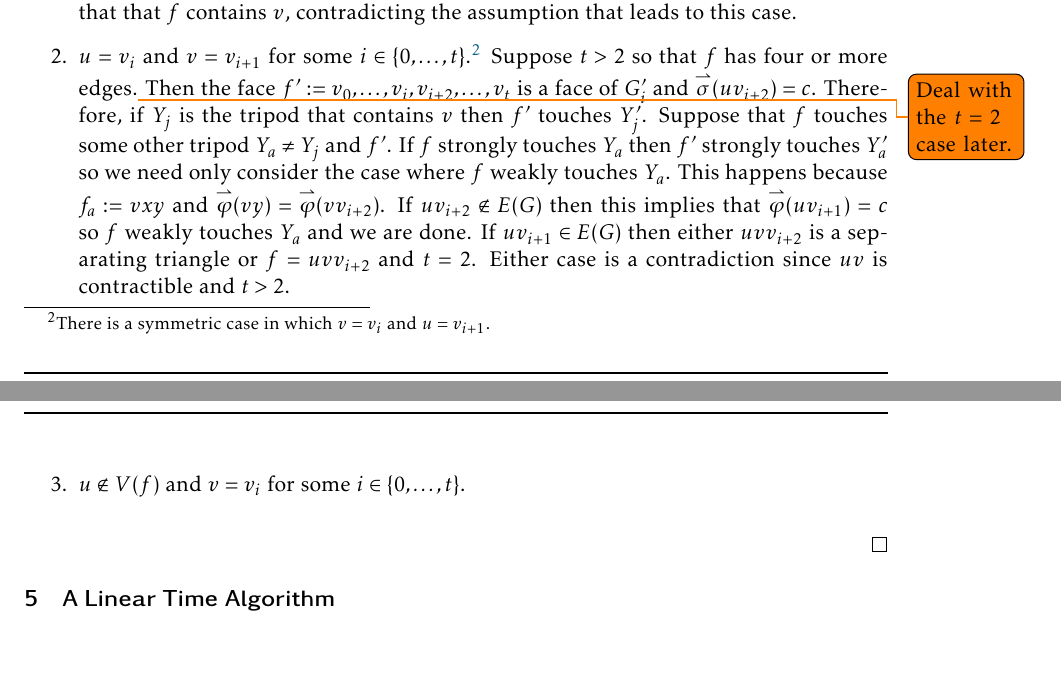
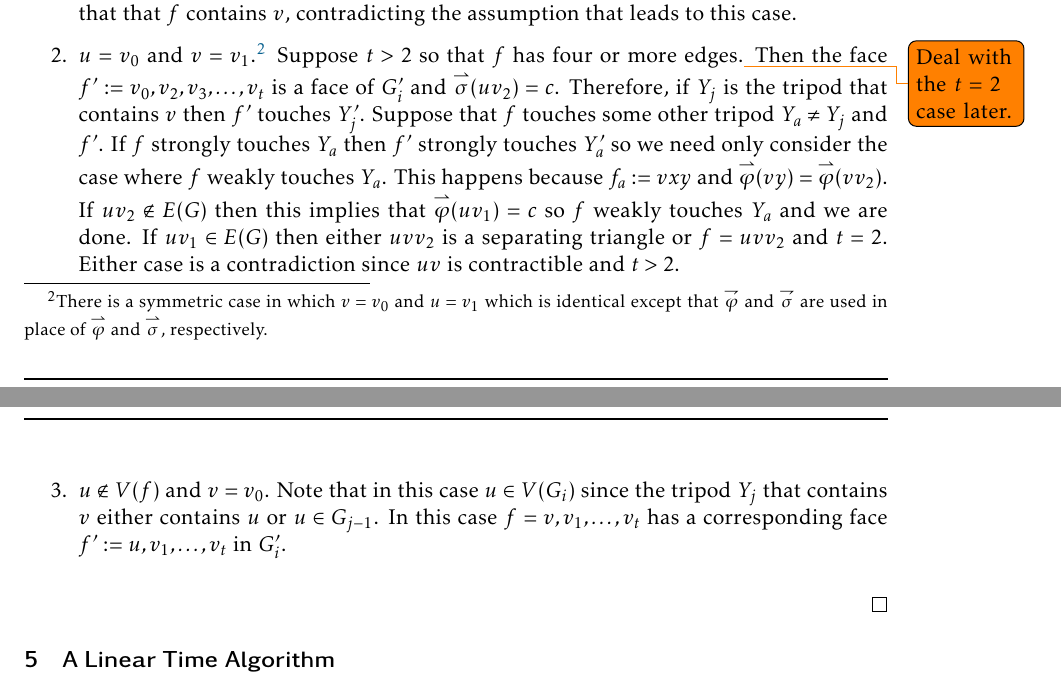
Before and after one commit to patmorin/ps2, a LaTeX document (ps2.tex): two parts of pages 6 and 7 of 7, joined at a grey line, cut so that both start at the same text, the shorter picture padded with empty space. Compiled offline with pdfLaTeX.

Commit message:
Almost gave up there

```diff
--- a/ps2.tex
+++ b/ps2.tex
@@ -557,9 +557,9 @@ Note that, unlike \cref{face_trick} this lemma only places requirements on the f
   \begin{enumerate}
     \item $v\not\in\{v_0,\ldots,v_r\}$. In this case, $f$ also a face of $G_i'$ and, by induction, $f$ touches at most three tripods among $Y_0',\ldots,Y_i'$.  If  $\qa(e)=\qap(e)$ and $\qb(e)=\qbp(e)$ for each edge $e\in E(f)$ then $f$ touches $Y_j$ with respect to $(\qa,\qb)$ for some $j\in\{0,\ldots,i\}$ if and only if $f$ touches $Y_j'$ with respect to $(\qap,\qbp)$.  Thus we need only consider the case where $u=v_i$ for some $i\in\{0,\ldots,t\}$ and $\qap(uv_{i+1})=c$ or $\qbp(uv_{i-1})=c$.  We claim that this case does not occur.  Indeed, if (say) $\qap(uv_{i+1})=c$ then $uv_{i+1}\not\in E(G)$.  But since $uv_{i+1}\in E(f)$, this implies that that $f$ contains $v$, contradicting the assumption that leads to this case.
 
-    \item $u=v_i$ and $v=v_{i+1}$ for some $i\in\{0,\ldots,t\}$.\footnote{There is a symmetric case in which $v=v_i$ and $u=v_{i+1}$.} Suppose $t>2$ so that $f$ has four or more edges.\todo{Deal with the $t=2$ case later.}  Then the face $f':=v_0,\ldots,v_{i},v_{i+2},\ldots,v_t$ is a face of $G_i'$ and $\qap(uv_{i+2})=c$.  Therefore, if $Y_j$ is the tripod that contains $v$ then $f'$ touches $Y_j'$.  Suppose that $f$ touches some other tripod $Y_a\neq Y_j$ and $f'$.  If $f$ strongly touches $Y_a$ then $f'$ strongly touches $Y_a'$ so we need only consider the case where $f$ weakly touches $Y_a$.   This happens because $f_a:=vxy$ and $\qa(vy)=\qa(vv_{i+2})$.  If $uv_{i+2}\not\in E(G)$ then this implies that $\qa(uv_{i+1})=c$ so $f$ weakly touches $Y_a$ and we are done.  If $uv_{i+1}\in E(G)$ then either $uvv_{i+2}$ is a separating triangle or $f=uvv_{i+2}$ and $t=2$.  Either case is a contradiction since $uv$ is contractible and $t>2$.
+    \item $u=v_0$ and $v=v_1$.\footnote{There is a symmetric case in which $v=v_0$ and $u=v_{1}$ which is identical except that $\qb$ and $\qbp$ are used in place of $\qa$ and $\qap$, respectively.} Suppose $t>2$ so that $f$ has four or more edges.\todo{Deal with the $t=2$ case later.}  Then the face $f':=v_0,v_{2},v_3,\ldots,v_t$ is a face of $G_i'$ and $\qap(uv_{2})=c$.  Therefore, if $Y_j$ is the tripod that contains $v$ then $f'$ touches $Y_j'$.  Suppose that $f$ touches some other tripod $Y_a\neq Y_j$ and $f'$.  If $f$ strongly touches $Y_a$ then $f'$ strongly touches $Y_a'$ so we need only consider the case where $f$ weakly touches $Y_a$.   This happens because $f_a:=vxy$ and $\qa(vy)=\qa(vv_{2})$.  If $uv_{2}\not\in E(G)$ then this implies that $\qa(uv_{1})=c$ so $f$ weakly touches $Y_a$ and we are done.  If $uv_{1}\in E(G)$ then either $uvv_{2}$ is a separating triangle or $f=uvv_{2}$ and $t=2$.  Either case is a contradiction since $uv$ is contractible and $t>2$.
 
-    \item $u\not\in V(f)$ and $v=v_i$ for some $i\in\{0,\ldots,t\}$.
+    \item $u\not\in V(f)$ and $v=v_0$.  Note that in this case $u\in V(G_i)$ since the tripod $Y_j$ that contains $v$ either contains $u$ or $u\in G_{j-1}$.  In this case $f=v,v_1,\ldots,v_t$ has a corresponding face $f':=u,v_1,\ldots,v_t$ in $G_i'$.
   \end{enumerate}
 \end{proof}
 
```
